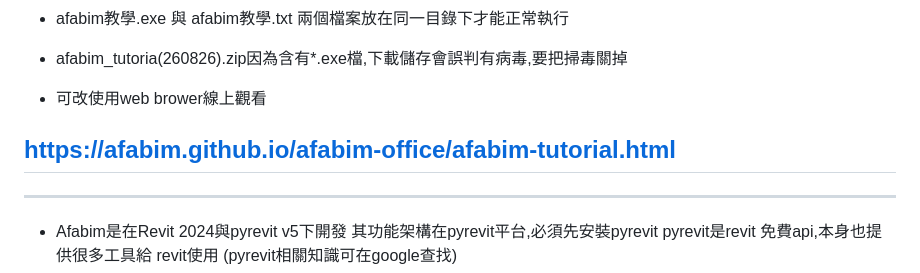
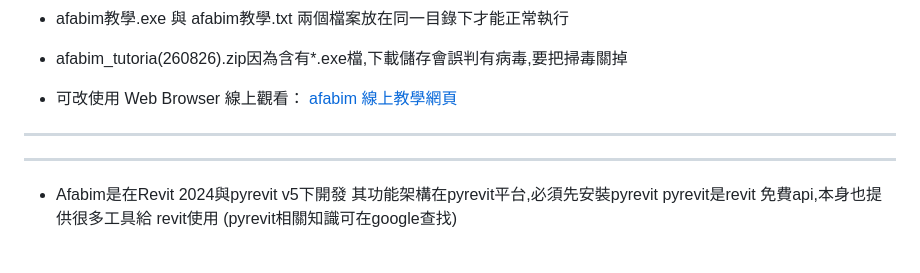
Before and after one commit to afabim/afabim-office, a Markdown page: README.md, the part around the change. GitHub-like rendering; blank space fills up the shorter version.

```diff
--- a/README.md
+++ b/README.md
@@ -15,9 +15,9 @@
 
 - afabim_tutoria(260826).zip因為含有*.exe檔,下載儲存會誤判有病毒,要把掃毒關掉
 
-- 可改使用web brower線上觀看
+- 可改使用 Web Browser 線上觀看：
+[afabim 線上教學網頁](https://afabim.github.io/afabim-office/afabim-tutorial.html)
 
-https://afabim.github.io/afabim-office/afabim-tutorial.html
 ---
 ---
 - Afabim是在Revit 2024與pyrevit v5下開發
```
